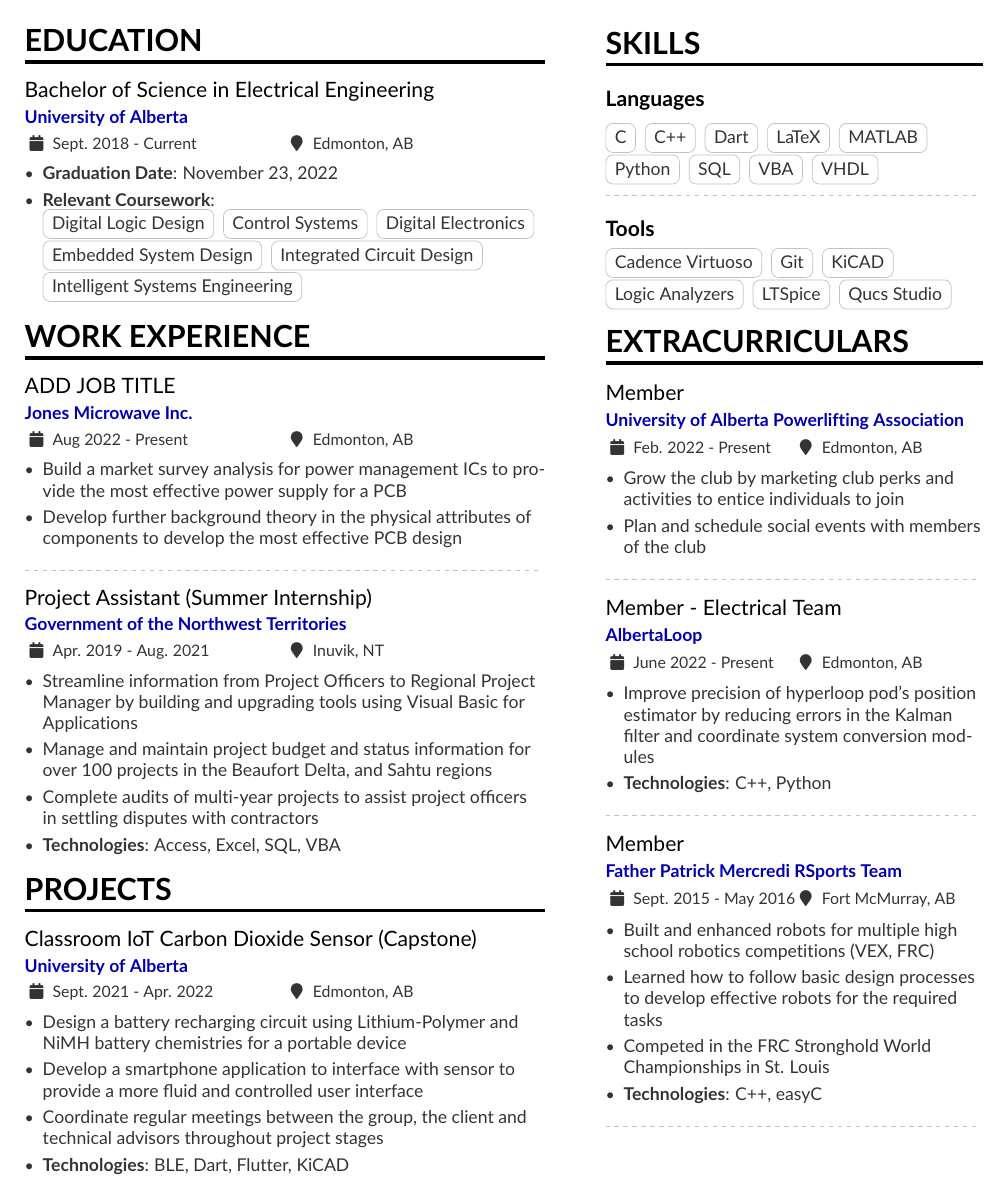
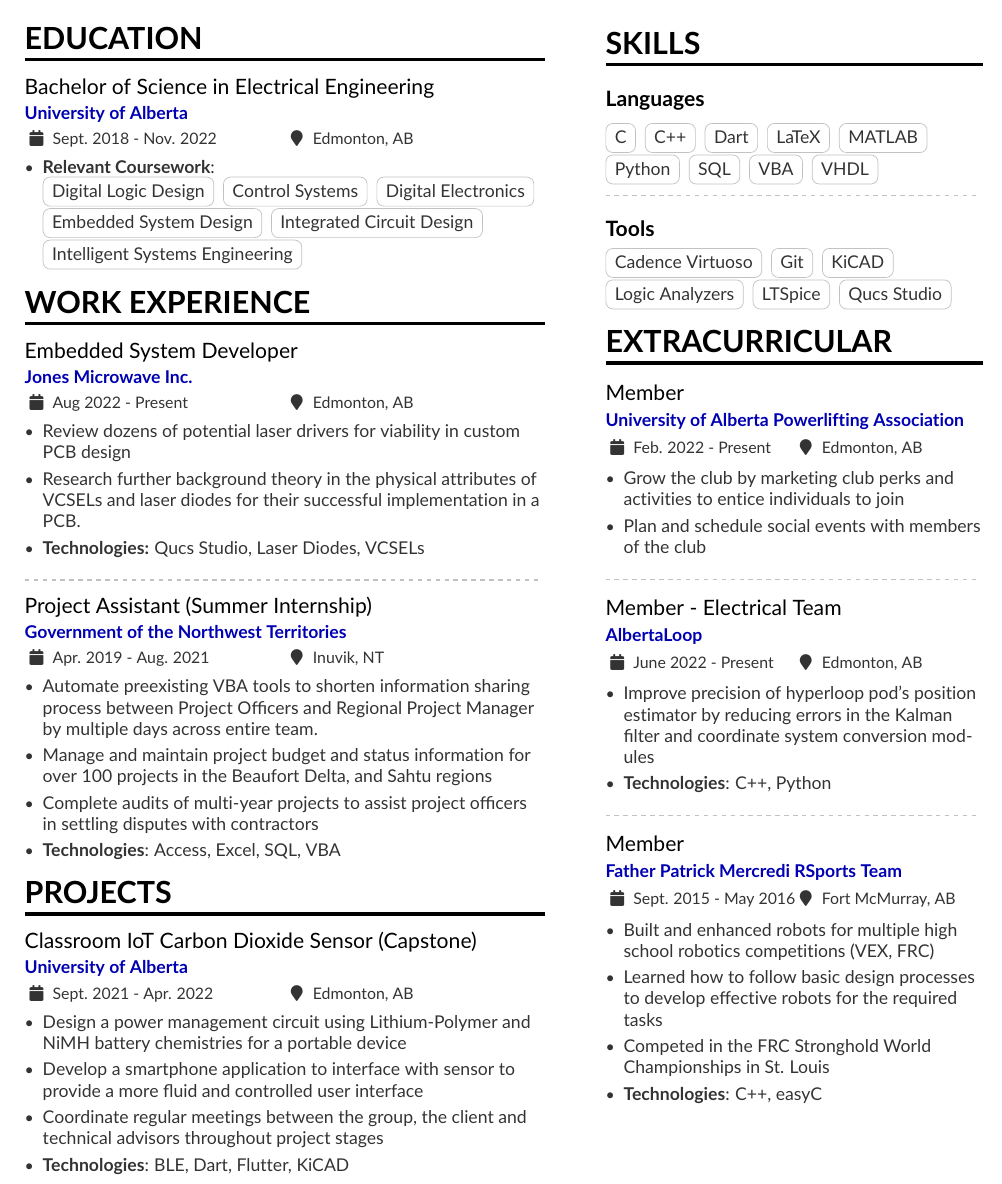
Before and after one commit to NDCrocker/Resume, a LaTeX CV (resume.tex): part of the page, cut so that both start at the same text. Compiled offline with pdfLaTeX.

Commit message:
Adding changes for next review to repo

```diff
--- a/resume.tex
+++ b/resume.tex
@@ -61,10 +61,9 @@
 
 \begin{paracol}{2}
     \cvsection{Education}
-        \cvevent{Bachelor of Science in Electrical Engineering}{University of Alberta}{Sept. 2018 - Current}{Edmonton, AB}
+        \cvevent{Bachelor of Science in Electrical Engineering}{University of Alberta}{Sept. 2018 - Nov. 2022}{Edmonton, AB}
         \begin{itemize}
             % \item MacEwan First-Year Engineering Transfer Program (2018-19)
-            \item \textbf{Graduation Date}: November 23, 2022
             \item \textbf{Relevant Coursework}: \vspace*{1.25pt} \\
             \cvtag{Digital Logic Design} \cvtag{Control Systems} \cvtag{Digital Electronics} \cvtag{Embedded System Design}
             \cvtag{Integrated Circuit Design} \\
@@ -75,18 +74,23 @@
 
 
     \cvsection{Work Experience}
-    \cvevent{ADD JOB TITLE}{Jones Microwave Inc.}{Aug 2022 - Present}{Edmonton, AB}
-        \begin{itemize}
-            \item Build a market survey analysis for power management ICs to provide the most effective power supply for a PCB
-            \item Develop further background theory in the physical attributes of components to develop the most effective PCB design
-        \end{itemize}
+    \cvevent{Embedded System Developer}{Jones Microwave Inc.}{Aug 2022 - Present}{Edmonton, AB}
+    \begin{itemize}
+        % \item Build a market survey analysis for power management ICs to provide the most effective power supply for a PCB
+        \item Review dozens of potential laser drivers for viability in custom PCB design
+        % \item Develop further background theory in the physical attributes of VCSELS and laser diodes to develop the most effective PCB design
+        \item Research further background theory in the physical attributes of VCSELs and laser diodes for their successful implementation in a PCB.
+        \item \textbf{Technologies:} Qucs Studio, Laser Diodes, VCSELs
+    \end{itemize}
 
     \divider
 
     \cvevent{Project Assistant (Summer Internship)}{Government of the Northwest Territories}{Apr. 2019 - Aug. 2021}{Inuvik, NT}
             \begin{itemize}
-                 \item Streamline information from Project Officers to Regional Project Manager by building and upgrading tools
-                 using Visual Basic for Applications
+                %  item Revamp information collection process between Project Officers and Regional Project Manager by automating preexisting VBA tools to reduce
+                %  time spent
+                \item Automate preexisting VBA tools to shorten information sharing process between Project Officers and Regional Project Manager by multiple days across entire team.
+                %  Streamline information from Project Officers to Regional Project Manager by building and upgrading tools using Visual Basic for Applications
                 % Streamline the sharing of information from project officers to the regional projects manager and other higher ups by building
                 % tools in Visual Basic for applications to reduce the collection time of this information by approximately 50\%.
                 \item Manage and maintain project budget and status information for over 100 projects in the Beaufort Delta, and Sahtu regions
@@ -112,7 +116,7 @@
 \cvsection{Projects}
 \cvevent{Classroom IoT Carbon Dioxide Sensor (Capstone)}{University of Alberta}{Sept. 2021 - Apr. 2022}{Edmonton, AB}
     \begin{itemize}
-        \item Design a battery recharging circuit using Lithium-Polymer and NiMH battery chemistries for a portable device
+        \item Design a power management circuit using Lithium-Polymer and NiMH battery chemistries for a portable device
         \item Develop a smartphone application to interface with sensor to provide a more fluid and
         controlled user interface
         \item Coordinate regular meetings between the group, the client and technical advisors throughout project stages
@@ -172,7 +176,7 @@
 %         \cvtag{}
 
 
-\cvsection{Extracurriculars}
+\cvsection{Extracurricular}
     \cvevent{Member}{University of Alberta Powerlifting Association}{Feb. 2022 - Present}{Edmonton, AB}
     \begin{itemize}
         \item Grow the club by marketing club perks and activities to entice individuals to join
@@ -203,7 +207,7 @@
         \item \textbf{Technologies}: C++, easyC
     \end{itemize}
 
-    \divider
+    % \divider
 
 
 \end{paracol}
```
Also changed, not shown: resume.pdf.
